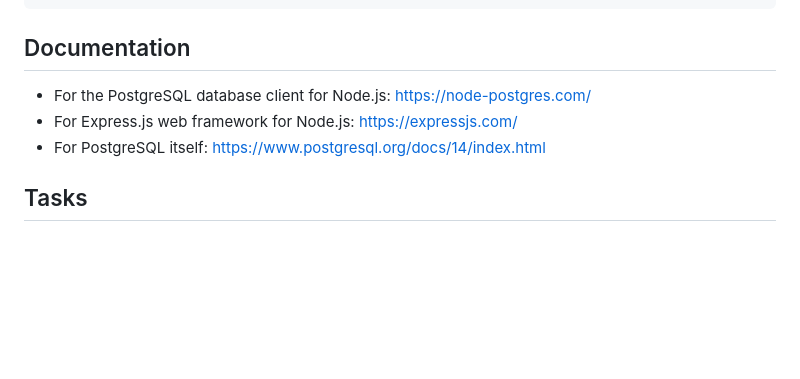
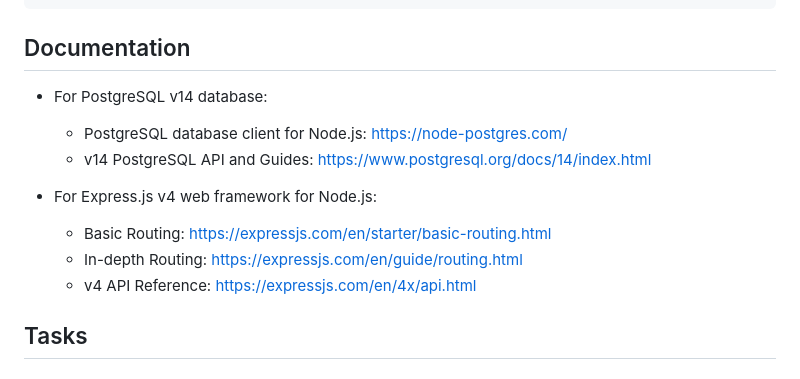
Before and after one commit to groshong-software/learning-projects, a Markdown page: project-two/README.md, the part around the change. GitHub-like rendering; blank space fills up the shorter version.

Commit message:
P2: Better high-level documentation links

```diff
--- a/project-two/README.md
+++ b/project-two/README.md
@@ -20,9 +20,14 @@ npm run db:reset
 
 ## Documentation
 
-- For the PostgreSQL database client for Node.js: https://node-postgres.com/
-- For Express.js web framework for Node.js: https://expressjs.com/
-- For PostgreSQL itself: https://www.postgresql.org/docs/14/index.html
+- For PostgreSQL v14 database:
+    - PostgreSQL database client for Node.js: https://node-postgres.com/
+    - v14 PostgreSQL API and Guides: https://www.postgresql.org/docs/14/index.html
+
+- For Express.js v4 web framework for Node.js:
+    - Basic Routing: https://expressjs.com/en/starter/basic-routing.html
+    - In-depth Routing: https://expressjs.com/en/guide/routing.html
+    - v4 API Reference: https://expressjs.com/en/4x/api.html
 
 ## Tasks
 
```
